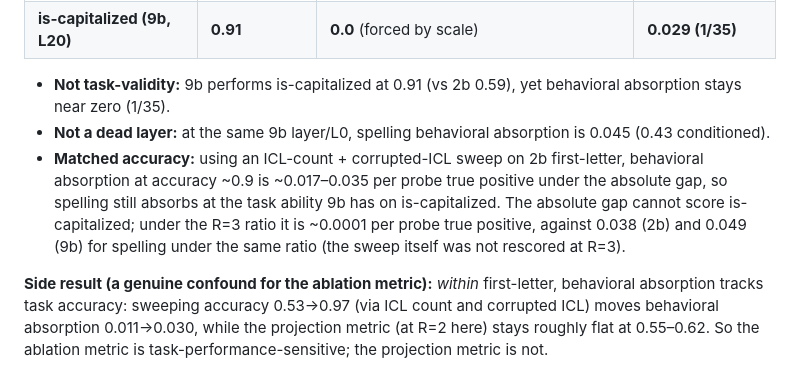
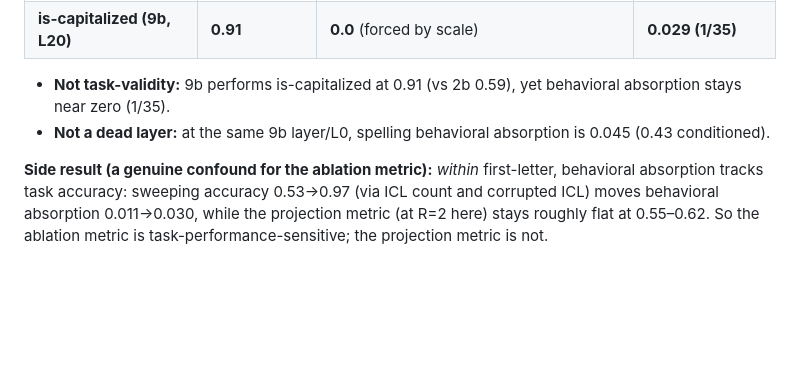
Before and after one commit to Majny/absorption-atlas, a Markdown page: WRITEUP.md, the part around the change. Drawn GitHub-style; blank space fills up the shorter version.

```diff
--- a/WRITEUP.md
+++ b/WRITEUP.md
@@ -89,11 +89,6 @@ is accounted for: 238 of 273 have an active main latent and the remaining 35 wer
 
 - **Not task-validity:** 9b performs is-capitalized at 0.91 (vs 2b 0.59), yet behavioral absorption stays near zero (1/35).
 - **Not a dead layer:** at the same 9b layer/L0, spelling behavioral absorption is 0.045 (0.43 conditioned).
-- **Matched accuracy:** using an ICL-count + corrupted-ICL sweep on 2b first-letter, behavioral absorption
-  at accuracy ~0.9 is ~0.017–0.035 per probe true positive under the absolute gap, so spelling still
-  absorbs at the task ability 9b has on is-capitalized. The absolute gap cannot score is-capitalized; under
-  the R=3 ratio it is ~0.0001 per probe true positive, against 0.038 (2b) and 0.049 (9b) for spelling under
-  the same ratio (the sweep itself was not rescored at R=3).
 
 **Side result (a genuine confound for the ablation metric):** *within* first-letter, behavioral
 absorption tracks task accuracy: sweeping accuracy 0.53→0.97 (via ICL count and corrupted ICL) moves
```
Also changed, not shown: README.md (+2 -2 lines).
